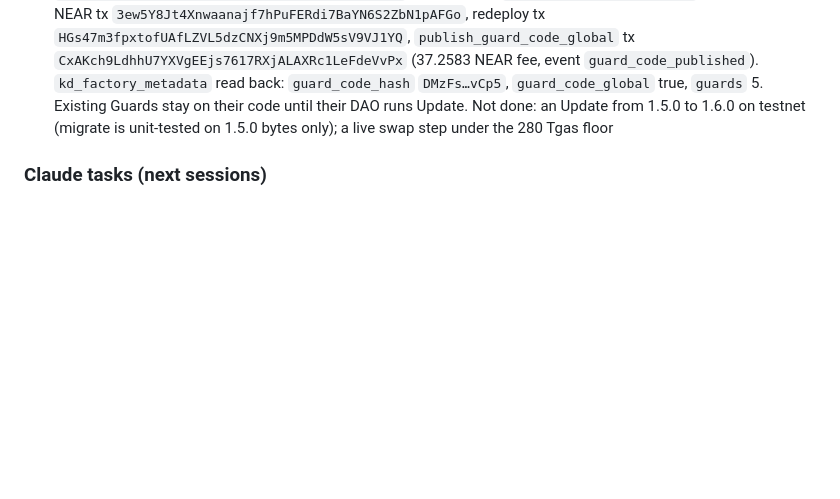
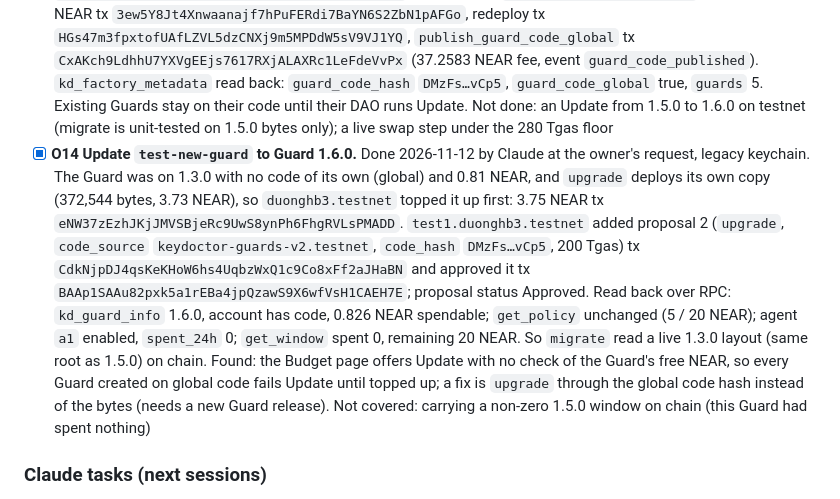
Before and after one commit to BLV-Labs/keydoctor, a Markdown page: docs/stories/backlog.md, the part around one of its changes. GitHub-like rendering; blank space fills up the shorter version.

```diff
--- a/docs/stories/backlog.md
+++ b/docs/stories/backlog.md
@@ -59,6 +59,7 @@ Tick each box when done and tell Claude the result (numbers, names, block height
 - [x] **O11 Guard 1.4.0 in the factory, global (issue #81 task 3).** Done 2026-11-10 by Claude at the owner's request (option B: global re-publish), Guard wasm built from `feat/guard-close` at `17a499b` (358,368 bytes, `kd_guard_info` 1.4.0), legacy keychain, funder `duonghb3.testnet`. `factory-update.sh --send`: top-up 3.1491 NEAR tx `Dck1ENXcWui6k79teEGH7yzsAxuiSWi3hCQyThPYXbsX`, factory redeploy (same 1.1.0 code, wasm bs58 `6SpEnGHHrsEQmW2McZJsnMnr9GLczS5r4Lq6FPV1RvqC`) tx `6ZdVKE5CMb7ii5CC6nDFM3uBPiUwMNaVyufGkjaKCcbt`, `set_guard_code` tx `FJx4du2ZrfmbdG9332NvuHk1qf3ecVmeeMfD52tKuTvf` (event `guard_code_set` `AEtDyGHzAQVCMjzghmXZYKNivoSjMf3VockDjNFS2JLA`, len 358368). `factory-global.sh --send`: top-up 32.7885 NEAR tx `5YtursqH3w1wKEzx7viBHSKMA6qnpVCinVksZhWc6ET8`, redeploy tx `8fiF4kW2mughooEmgkPrcjzxxuxtdQau39vwqv5vfAhs`, `publish_guard_code_global` tx `HHpzEruejkxjDXFgGaij7uiyUceh3vYmHgss24LHJr9i` (38.4 Tgas, 35.8406 NEAR fee). `kd_factory_metadata` read back: `guard_code_hash` `AEtDy…JLA`, `guard_code_global` true, `guard_code_storage` 0.00032 NEAR, `guards` 4. Existing Guards (`payroll-1`, `payroll-2`, `test-new-guard`, `tmt`) stay on their code until their DAO runs Update; a global Guard that updates takes its own copy (about 3.6 NEAR from the Guard). Script cosmetic: `factory-global.sh` printed "global unknown (old factory code)" because jq `//` treats `false` as missing. Not done: a live close on a testnet Budget (live-test K8)
 - [x] **O12 Guard 1.5.0 in the factory, global (red-team H2, lowest price).** Done 2026-11-12 by Claude at the owner's request, Guard wasm built from `fix/red-team-findings` (365,954 bytes, `kd_guard_info` 1.5.0), legacy keychain, funder `duonghb3.testnet`. `factory-update.sh --send`: top-up 3.1701 NEAR tx `AmkKm7baURSWkAjHuw8UjYTHRi4B6Vd9w4N1pd39r2gN`, factory redeploy (same code, wasm bs58 `6SpEnGHHrsEQmW2McZJsnMnr9GLczS5r4Lq6FPV1RvqC`) tx `AvRPBKmx9QaYnNsUF9u1iAnMsYEP2t9fq6zfuyLTG4kg`, `set_guard_code` tx `EMLtsrgrD3H9Kvxw3Vd3vjUsXB7n9dNzK658GRbi64mT` (event `guard_code_set` `3qTYKx8EhNVZP1Vm5qZP4c9LRmTGxdT11Mt2uhE5r7jB`, len 365954). `factory-global.sh --send`: top-up 33.5177 NEAR tx `KSh7L4KxC9K59RR6sXPeVzborRj76LGBsHUYddtc4hA`, redeploy tx `D3ahncxRWhzzxvWAFTsE7hPzpGDwzv9NxRV4sJBmb3WB`, `publish_guard_code_global` tx `4LZtnRqybXWn4XgvGVjVZc5TrzZbc5f4BsuK5AX9PPUW` (36.5992 NEAR fee). `kd_factory_metadata` read back: `guard_code_hash` `3qTYK…r7jB`, `guard_code_global` true, `guard_code_storage` 0.00032 NEAR, `guards` 5. Existing Guards stay on their code until their DAO runs Update; old `swap` plans pause with `PRICE_FLOOR_REQUIRED` after it. Not done: a live `swap_with_floor` step; the factory sandbox gas test (`the_least_gas_create_accepts…`) fails at 215 Tgas on 1.4.0 and 1.5.0 alike
 - [x] **O13 Guard 1.6.0 in the factory, global (red-team M3, M4).** Done 2026-11-12 by Claude at the owner's request, Guard wasm built from main at `6091b72` (372,544 bytes, `kd_guard_info` 1.6.0), legacy keychain, funder `duonghb3.testnet`. `factory-update.sh --send`: top-up 4.2251 NEAR tx `3S7wcdtXHA1XkE5efsHu4kdMVr5sqCQ1XgoLUEuv1Ypa`, factory redeploy (same code) tx `4VVsX3CBrW8E1ymJGmhBiwRNnRYKPkrUDTXa8dgatYBV`, `set_guard_code` tx `2PRiH76Wdgrhsi46mneZVN94QPrRRoBU12J1rtTZAZCG` (event `guard_code_set` `DMzFsuMhNkojVDsGcYza8GtUJFGYPFuXcpKDrYZ1vCp5`, len 372544). `factory-global.sh --send`: top-up 34.1009 NEAR tx `3ew5Y8Jt4Xnwaanajf7hPuFERdi7BaYN6S2ZbN1pAFGo`, redeploy tx `HGs47m3fpxtofUAfLZVL5dzCNXj9m5MPDdW5sV9VJ1YQ`, `publish_guard_code_global` tx `CxAKch9LdhhU7YXVgEEjs7617RXjALAXRc1LeFdeVvPx` (37.2583 NEAR fee, event `guard_code_published`). `kd_factory_metadata` read back: `guard_code_hash` `DMzFs…vCp5`, `guard_code_global` true, `guards` 5. Existing Guards stay on their code until their DAO runs Update. Not done: an Update from 1.5.0 to 1.6.0 on testnet (migrate is unit-tested on 1.5.0 bytes only); a live swap step under the 280 Tgas floor
+- [x] **O14 Update `test-new-guard` to Guard 1.6.0.** Done 2026-11-12 by Claude at the owner's request, legacy keychain. The Guard was on 1.3.0 with no code of its own (global) and 0.81 NEAR, and `upgrade` deploys its own copy (372,544 bytes, 3.73 NEAR), so `duonghb3.testnet` topped it up first: 3.75 NEAR tx `eNW37zEzhJKjJMVSBjeRc9UwS8ynPh6FhgRVLsPMADD`. `test1.duonghb3.testnet` added proposal 2 (`upgrade`, `code_source` `keydoctor-guards-v2.testnet`, `code_hash` `DMzFs…vCp5`, 200 Tgas) tx `CdkNjpDJ4qsKeKHoW6hs4UqbzWxQ1c9Co8xFf2aJHaBN` and approved it tx `BAAp1SAAu82pxk5a1rEBa4jpQzawS9X6wfVsH1CAEH7E`; proposal status Approved. Read back over RPC: `kd_guard_info` 1.6.0, account has code, 0.826 NEAR spendable; `get_policy` unchanged (5 / 20 NEAR); agent `a1` enabled, `spent_24h` 0; `get_window` spent 0, remaining 20 NEAR. So `migrate` read a live 1.3.0 layout (same root as 1.5.0) on chain. Found: the Budget page offers Update with no check of the Guard's free NEAR, so every Guard created on global code fails Update until topped up; a fix is `upgrade` through the global code hash instead of the bytes (needs a new Guard release). Not covered: carrying a non-zero 1.5.0 window on chain (this Guard had spent nothing)
 
 ### Claude tasks (next sessions)
 
```
Also changed, not shown: other parts of docs/stories/backlog.md (+1 -1 lines), README.md (+2 -2 lines).
